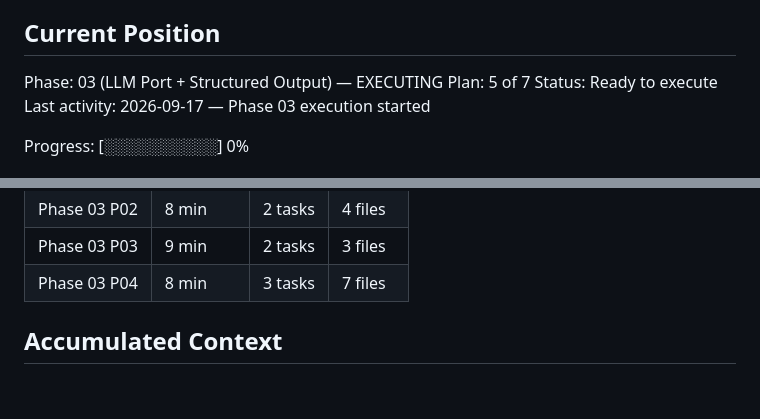
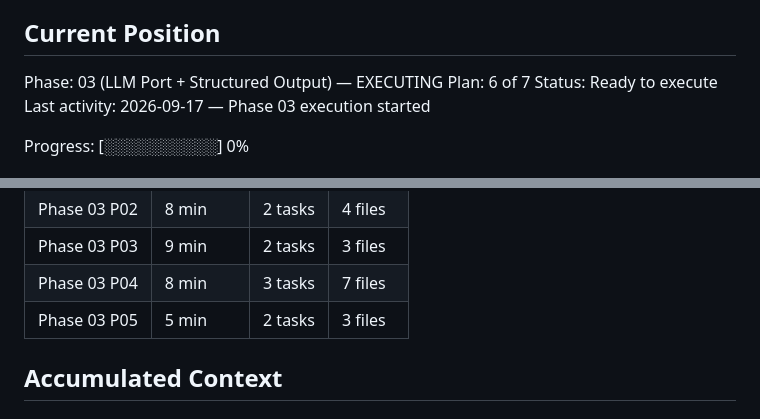
Before and after one commit to filipay/shortlist, a Markdown page: .planning/STATE.md, 2 parts joined by grey strips. GitHub-like rendering; blank space fills up the shorter version.

```diff
--- a/.planning/STATE.md
+++ b/.planning/STATE.md
@@ -28,7 +28,7 @@ See: .planning/PROJECT.md (updated 2026-09-15)
 ## Current Position
 
 Phase: 03 (LLM Port + Structured Output) — EXECUTING
-Plan: 5 of 7
+Plan: 6 of 7
 Status: Ready to execute
 Last activity: 2026-09-17 — Phase 03 execution started
 
@@ -81,6 +81,7 @@ Progress: [░░░░░░░░░░] 0%
 | Phase 03 P02 | 8 min | 2 tasks | 4 files |
 | Phase 03 P03 | 9 min | 2 tasks | 3 files |
 | Phase 03 P04 | 8 min | 3 tasks | 7 files |
+| Phase 03 P05 | 5 min | 2 tasks | 3 files |
 
 ## Accumulated Context
 
```
Also changed, not shown: other parts of .planning/STATE.md (+9 -6 lines), .planning/ROADMAP.md (+3 -3 lines), 1 other file.
